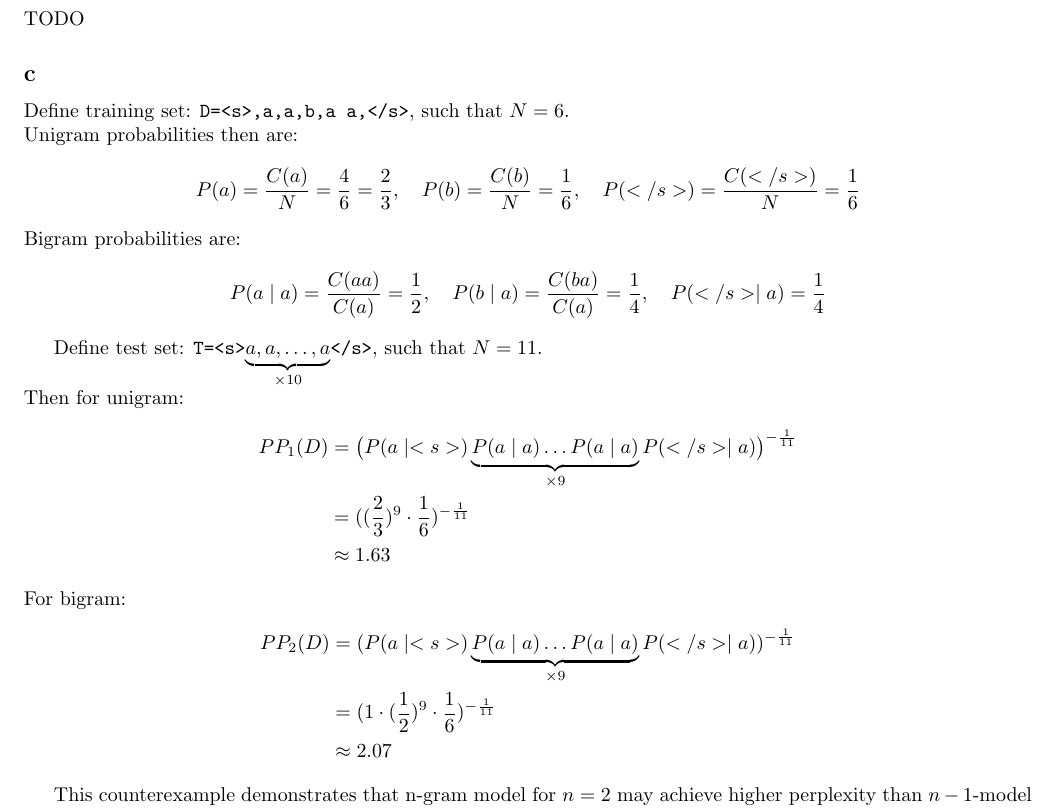
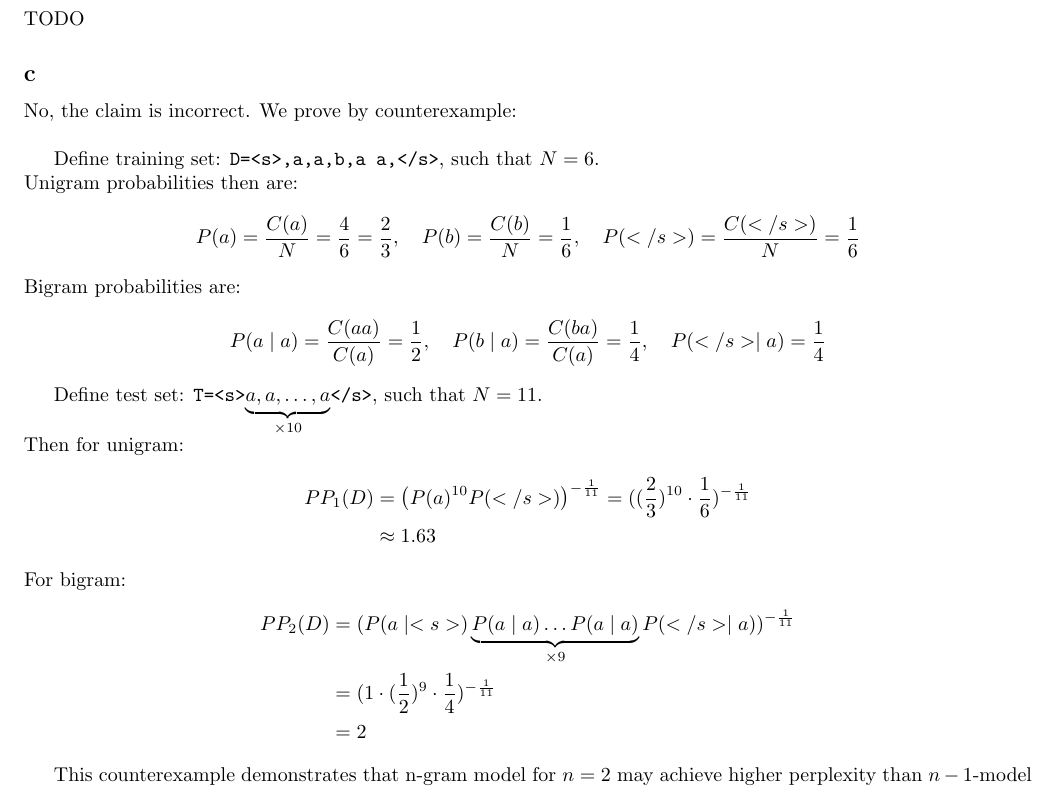
Before and after one commit to dgomon/nlp, a LaTeX problem sheet (assignments/maman12/maman12.tex): part of page 1 of 2, cut so that both start at the same text. Compiled offline with pdfLaTeX.

Commit message:
maman12  - wip

```diff
--- a/assignments/maman12/maman12.tex
+++ b/assignments/maman12/maman12.tex
@@ -40,6 +40,8 @@
     TODO
 
     \subsection*{c}
+    No, the claim is incorrect. We prove by counterexample: \\
+
     Define training set: \texttt{D=<s>,a,a,b,a a,</s>}, such that $N = 6$.\\
     Unigram probabilities then are:
     \begin{align*}
@@ -57,15 +59,15 @@
     Define test set: \texttt{T=<s>$\underbrace{a,a,\dots,a}_{\times 10}$</s>}, such that $N=11$. \\
     Then for unigram:
     \begin{align*}
-        PP_{1}(D) &= \big(P(a \mid <s>)\underbrace{P(a \mid a) \dots P(a \mid a)}_{\times 9} P(</s> \mid a)\big)^{-\frac{1}{11}} \\
-            &= ((\frac{2}{3})^9 \cdot \frac{1}{6})^{-\frac{1}{11}} \\
+        PP_{1}(D) &= \big(P(a)^{10} P(</s>)\big)^{-\frac{1}{11}}
+            = ((\frac{2}{3})^{10} \cdot \frac{1}{6})^{-\frac{1}{11}} \\
             & \approx 1.63
     \end{align*}
     For bigram:
     \begin{align*}
         PP_{2}(D) &= (P(a \mid <s>)\underbrace{P(a \mid a) \dots P(a \mid a)}_{\times 9}P(</s> \mid a))^{-\frac{1}{11}} \\
-            &= (1 \cdot (\frac{1}{2})^9 \cdot \frac{1}{6})^{-\frac{1}{11}} \\
-            &\approx 2.07
+            &= (1 \cdot (\frac{1}{2})^9 \cdot \frac{1}{4})^{-\frac{1}{11}} \\
+            &= 2
     \end{align*}
 
     This counterexample demonstrates that n-gram model for $n=2$ may achieve higher perplexity than $n-1$-model over test corpus data.
```
